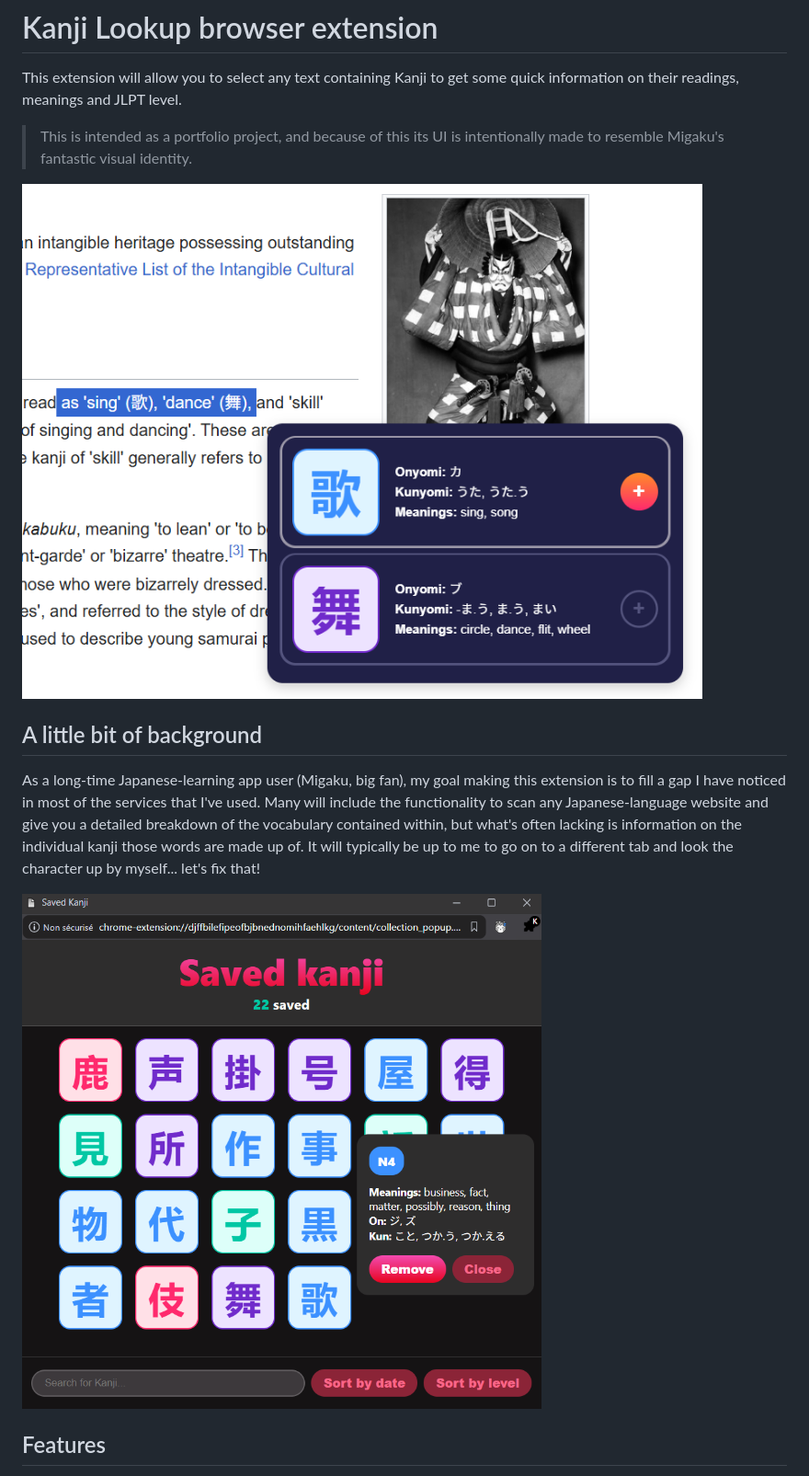
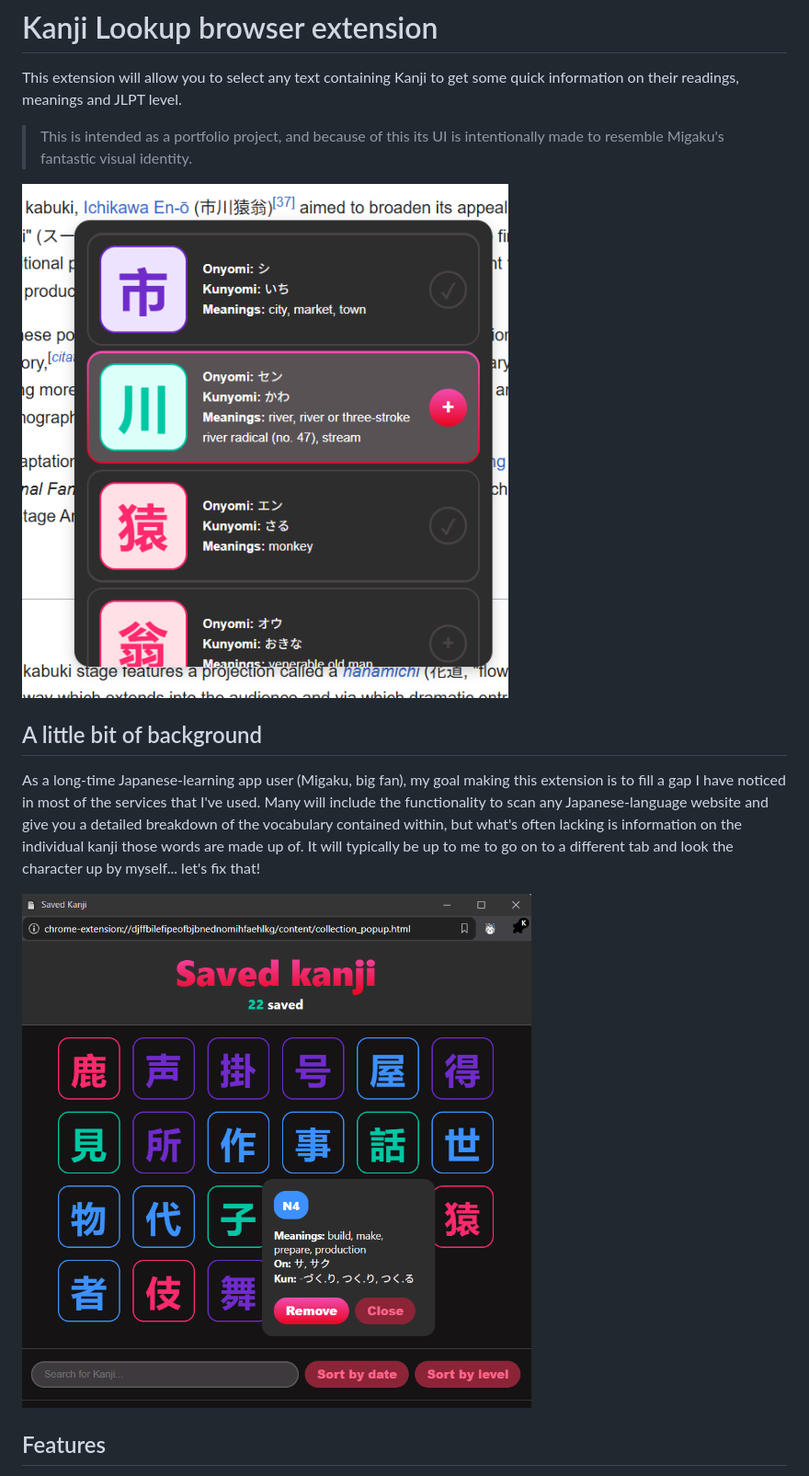
Before and after one commit to danifer1695/kanji_extension, a Markdown page: Readme.md, the part around the change. Shown: that part at 92% size. GitHub-like rendering; pictures changed too: assets/images/screenshots/screenshot_collection_panel_01.png.

```diff
--- a/Readme.md
+++ b/Readme.md
@@ -4,7 +4,7 @@ This extension will allow you to select any text containing Kanji to get some qu
 
 >This is intended as a portfolio project, and because of this its UI is intentionally made to resemble Migaku's fantastic visual identity.
 
-![Demo](assets/images/screenshots/screenshot_lookup_panel_01.png)
+![Demo](assets/images/screenshots/screenshot_lookup_panel_02.png)
 
 ## A little bit of background
 
```
Also changed, not shown: 1 other file.
